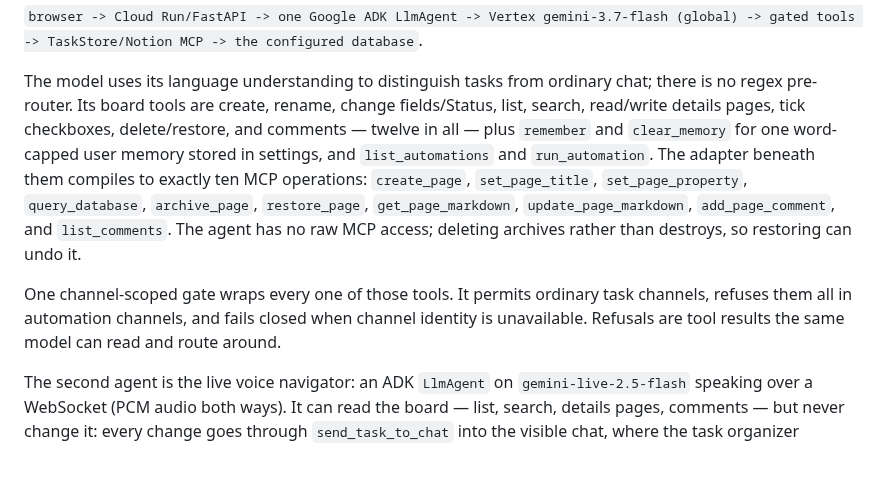
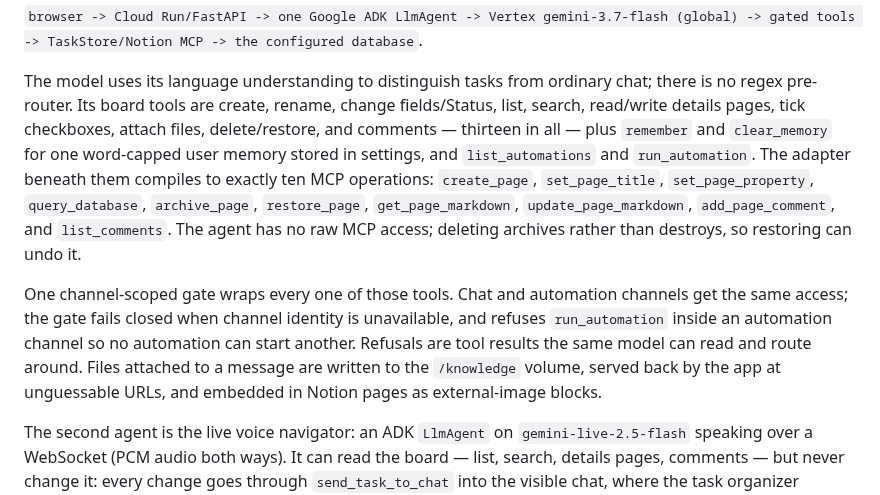
Before and after one commit to Avischai-G/avi-notes-assistant, a Markdown page: docs/architecture.md, the part around one of its changes. GitHub-like rendering; blank space fills up the shorter version.

```diff
--- a/docs/architecture.md
+++ b/docs/architecture.md
@@ -42,7 +42,7 @@ The deployed chat request path is:
 The model uses its language understanding to distinguish tasks from ordinary
 chat; there is no regex pre-router. Its board tools are create, rename, change
 fields/Status, list, search, read/write details pages, tick checkboxes,
-delete/restore, and comments — twelve in all — plus `remember` and
+attach files, delete/restore, and comments — thirteen in all — plus `remember` and
 `clear_memory` for one word-capped user memory stored in settings, and
 `list_automations` and `run_automation`. The adapter beneath them compiles to exactly ten MCP
 operations: `create_page`, `set_page_title`, `set_page_property`,
@@ -51,10 +51,13 @@ operations: `create_page`, `set_page_title`, `set_page_property`,
 no raw MCP access; deleting archives rather than destroys, so restoring can
 undo it.
 
-One channel-scoped gate wraps every one of those tools. It permits ordinary
-task channels, refuses them all in automation channels, and fails closed when
-channel identity is unavailable. Refusals are tool results the same model can
-read and route around.
+One channel-scoped gate wraps every one of those tools. Chat and automation
+channels get the same access; the gate fails closed when channel identity is
+unavailable, and refuses `run_automation` inside an automation channel so no
+automation can start another. Refusals are tool results the same model can
+read and route around. Files attached to a message are written to the
+`/knowledge` volume, served back by the app at unguessable URLs, and embedded
+in Notion pages as external-image blocks.
 
 The second agent is the live voice navigator: an ADK `LlmAgent` on
 `gemini-live-2.5-flash` speaking over a WebSocket (PCM audio both ways). It can
```
Also changed, not shown: other parts of docs/architecture.md (+1 -1 lines), README.md (+7 -6 lines), docs/DEVPOST-DRAFT.md (+11 -10 lines), docs/architecture-diagram.png, 8 other files.
